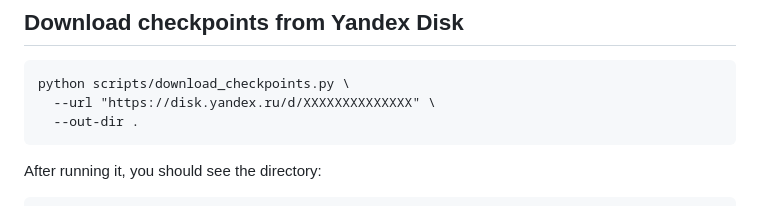
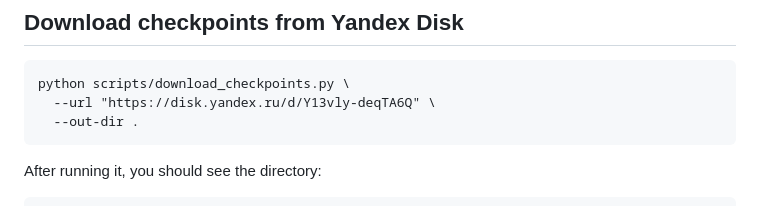
Before and after one commit to olimpiadnik/dla_hw3, a Markdown page: README.md, the part around the change. GitHub-like rendering.

````diff
--- a/README.md
+++ b/README.md
@@ -42,7 +42,7 @@ All necessary model checkpoints and logs are stored externally (Yandex Disk) and
 
 ```
 python scripts/download_checkpoints.py \
-  --url "https://disk.yandex.ru/d/XXXXXXXXXXXXXX" \
+  --url "https://disk.yandex.ru/d/Y13vly-deqTA6Q" \
   --out-dir .
 ```
 
````
